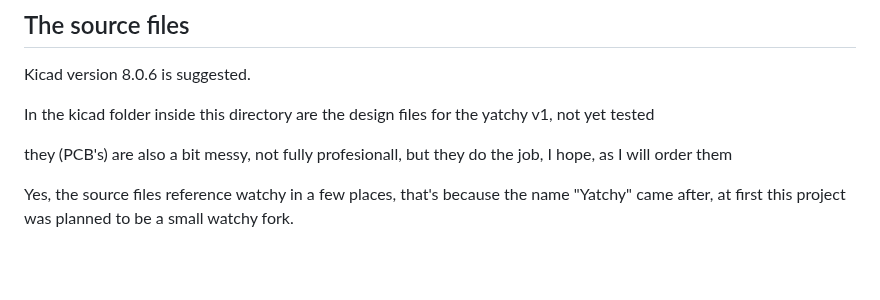
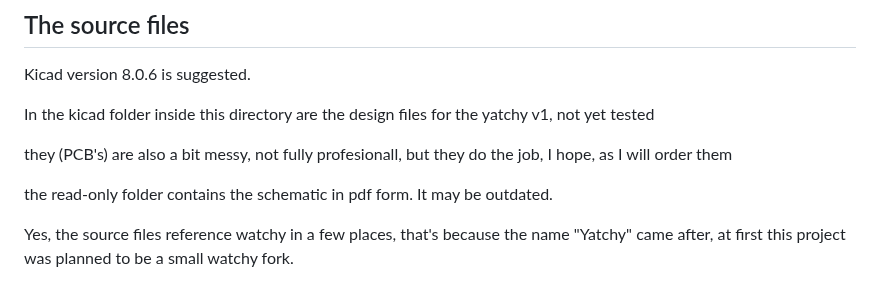
Before and after one commit to Szybet/Yatchy, a Markdown page: hardware/README.md, the part around the change. Rendered like a GitHub page; blank space fills up the shorter version.

```diff
--- a/hardware/README.md
+++ b/hardware/README.md
@@ -84,4 +84,6 @@ In the kicad folder inside this directory are the design files for the yatchy v1
 
 they (PCB's) are also a bit messy, not fully profesionall, but they do the job, I hope, as I will order them
 
+the read-only folder contains the schematic in pdf form. It may be outdated.
+
 Yes, the source files reference watchy in a few places, that's because the name "Yatchy" came after, at first this project was planned to be a small watchy fork.
```
